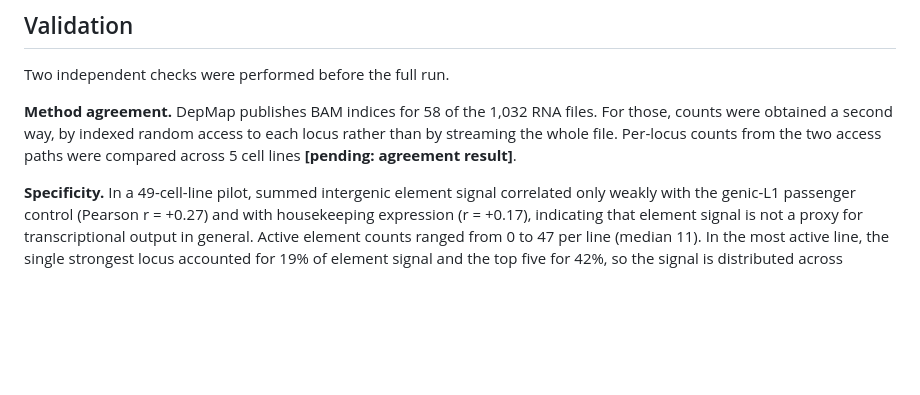
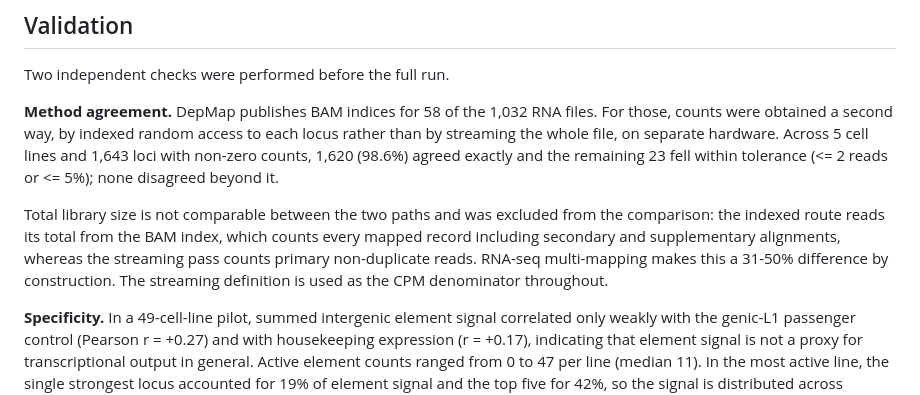
Before and after one commit to fredrikwermeling/correlate-v2, a Markdown page: scripts/te_aws/METHODS.md, the part around the change. GitHub-like rendering; blank space fills up the shorter version.

Commit message:
te_aws: record the actual verification result in the methods
1,643 non-zero loci across 5 cell lines, 1,620 exact (98.6%), 23 within
tolerance, none beyond it, between indexed random access and streaming on
separate hardware. Also states why library size is excluded from the
comparison and which definition is the CPM denominator.

Co-Authored-By: Claude Fable 5 <noreply@anthropic.com>

```diff
--- a/scripts/te_aws/METHODS.md
+++ b/scripts/te_aws/METHODS.md
@@ -68,8 +68,17 @@ Two independent checks were performed before the full run.
 
 **Method agreement.** DepMap publishes BAM indices for 58 of the 1,032 RNA
 files. For those, counts were obtained a second way, by indexed random access to
-each locus rather than by streaming the whole file. Per-locus counts from the two
-access paths were compared across 5 cell lines **[pending: agreement result]**.
+each locus rather than by streaming the whole file, on separate hardware. Across
+5 cell lines and 1,643 loci with non-zero counts, 1,620 (98.6%) agreed exactly
+and the remaining 23 fell within tolerance (<= 2 reads or <= 5%); none
+disagreed beyond it.
+
+Total library size is not comparable between the two paths and was excluded from
+the comparison: the indexed route reads its total from the BAM index, which
+counts every mapped record including secondary and supplementary alignments,
+whereas the streaming pass counts primary non-duplicate reads. RNA-seq
+multi-mapping makes this a 31-50% difference by construction. The streaming
+definition is used as the CPM denominator throughout.
 
 **Specificity.** In a 49-cell-line pilot, summed intergenic element signal
 correlated only weakly with the genic-L1 passenger control (Pearson r = +0.27)
```
